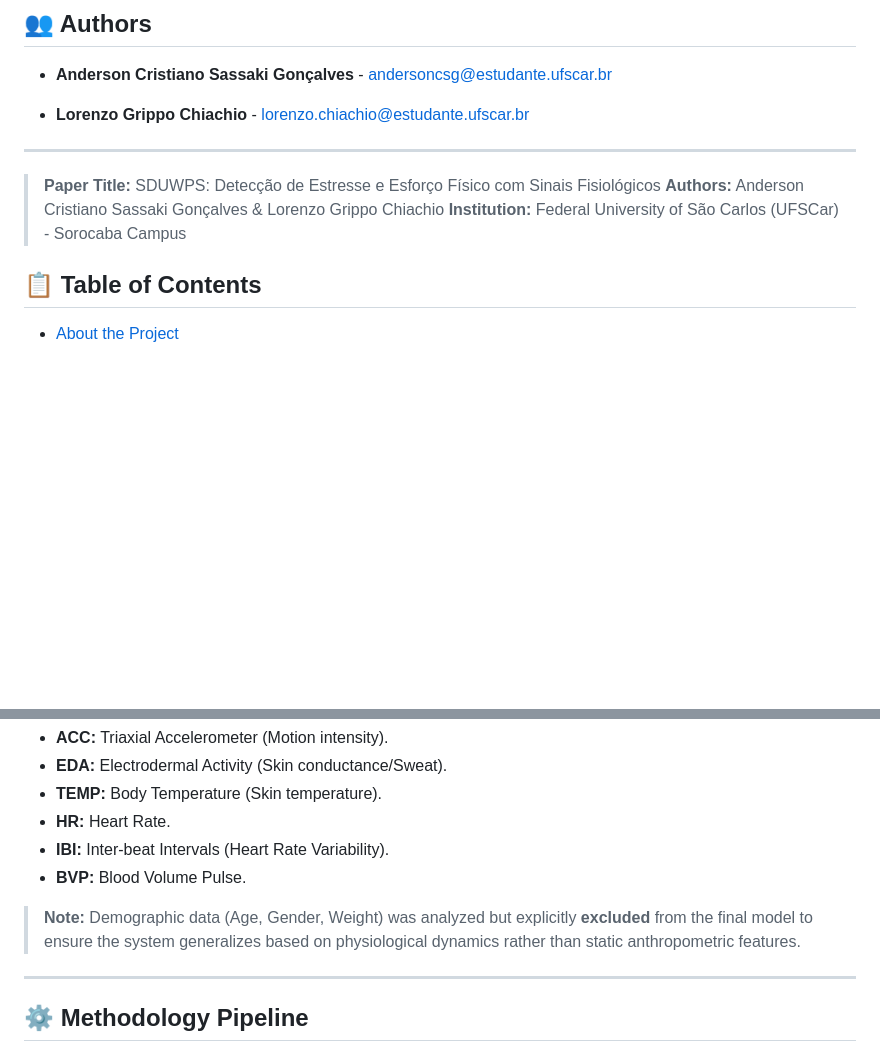
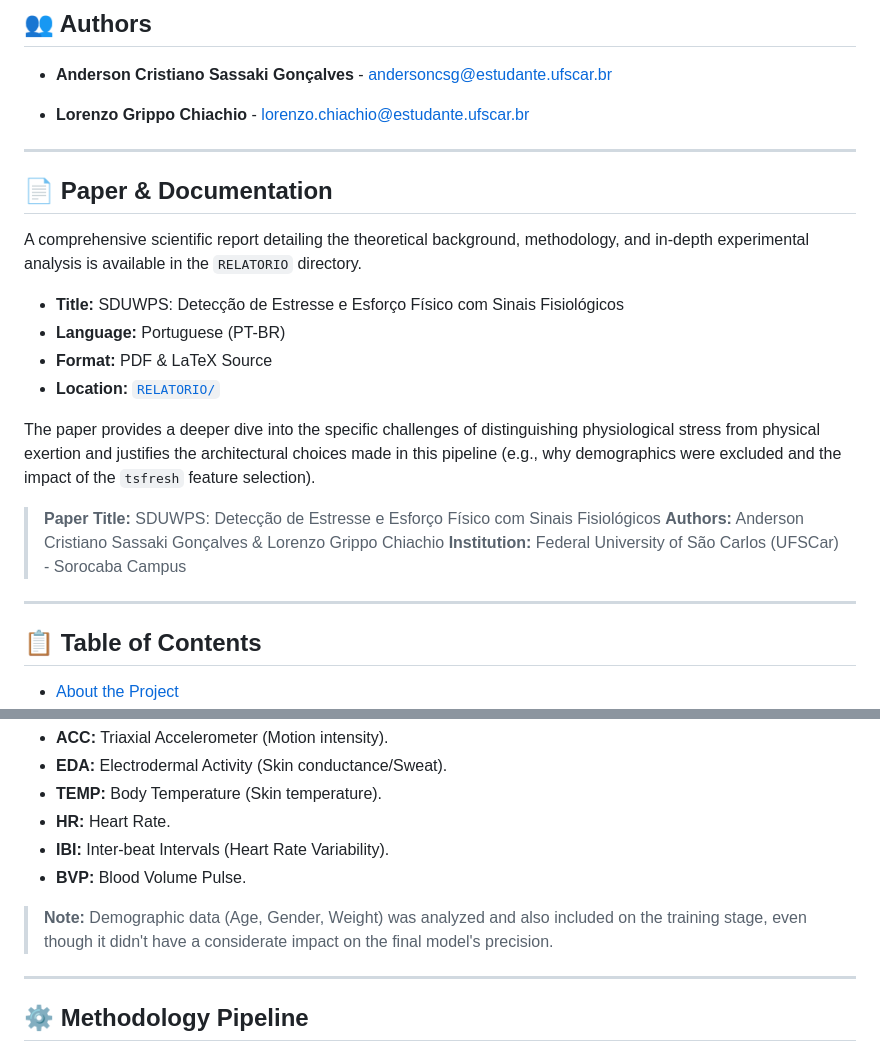
Before and after one commit to loren-gc/SDUWPS-ML-Classifier, a Markdown page: README.md, 2 parts joined by grey strips. GitHub-like rendering; blank space fills up the shorter version.

```diff
--- a/README.md
+++ b/README.md
@@ -16,9 +16,22 @@ Stress Detection Using Wearable Physiological Signals (SDUWP): A robust project
 
 ---
 
+## 📄 Paper & Documentation
+
+A comprehensive scientific report detailing the theoretical background, methodology, and in-depth experimental analysis is available in the `RELATORIO` directory.
+
+* **Title:** SDUWPS: Detecção de Estresse e Esforço Físico com Sinais Fisiológicos
+* **Language:** Portuguese (PT-BR)
+* **Format:** PDF & LaTeX Source
+* **Location:** [`RELATORIO/`](./RELATORIO)
+
+The paper provides a deeper dive into the specific challenges of distinguishing physiological stress from physical exertion and justifies the architectural choices made in this pipeline (e.g., why demographics were excluded and the impact of the `tsfresh` feature selection).
+
 > **Paper Title:** SDUWPS: Detecção de Estresse e Esforço Físico com Sinais Fisiológicos
 > **Authors:** Anderson Cristiano Sassaki Gonçalves & Lorenzo Grippo Chiachio
 > **Institution:** Federal University of São Carlos (UFSCar) - Sorocaba Campus
+
+---
 
 ## 📋 Table of Contents
 - [About the Project](#-about-the-project)
@@ -57,7 +70,7 @@ The model is trained on a dataset containing raw time-series data collected from
 * **IBI:** Inter-beat Intervals (Heart Rate Variability).
 * **BVP:** Blood Volume Pulse.
 
-> **Note:** Demographic data (Age, Gender, Weight) was analyzed but explicitly **excluded** from the final model to ensure the system generalizes based on physiological dynamics rather than static anthropometric features.
+> **Note:** Demographic data (Age, Gender, Weight) was analyzed and also included on the training stage, even though it didn't have a considerate impact on the final model's precision.
 
 ---
 
```
